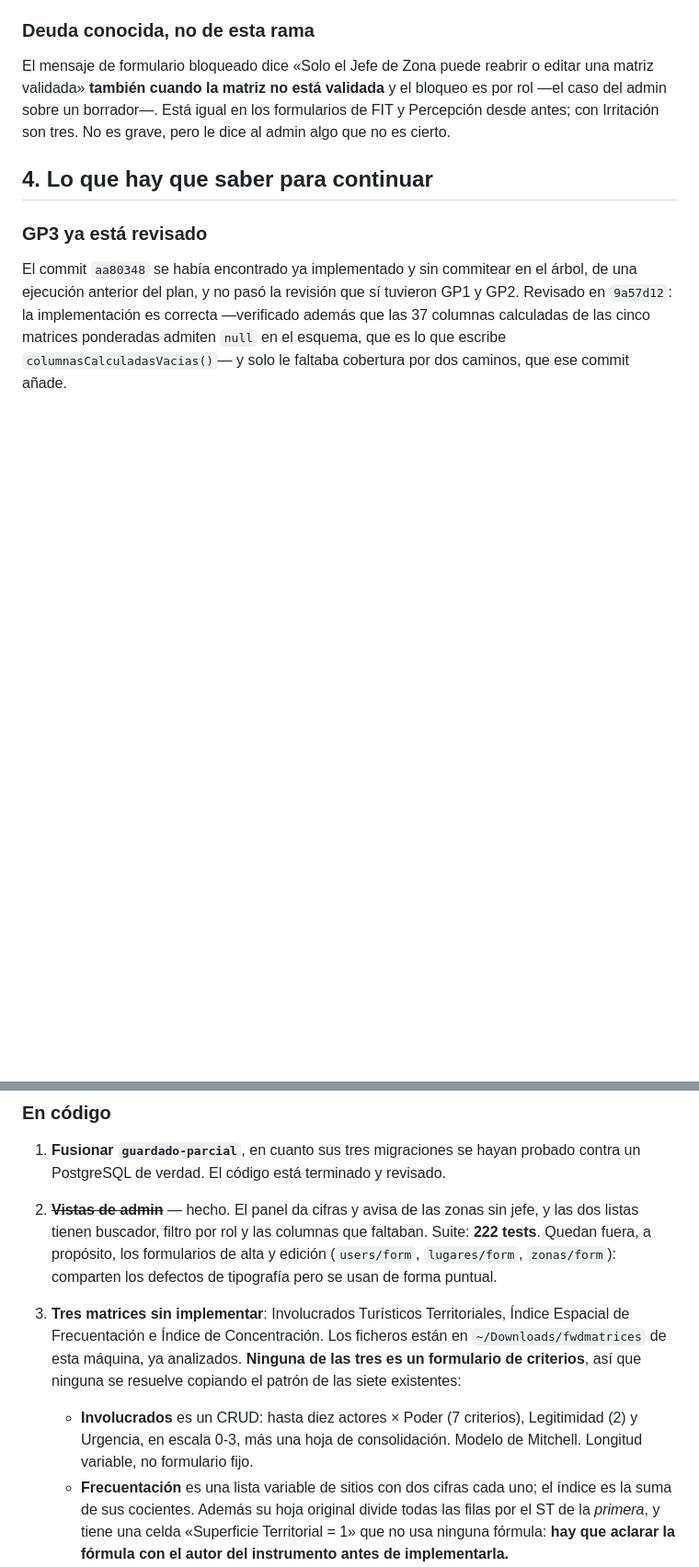
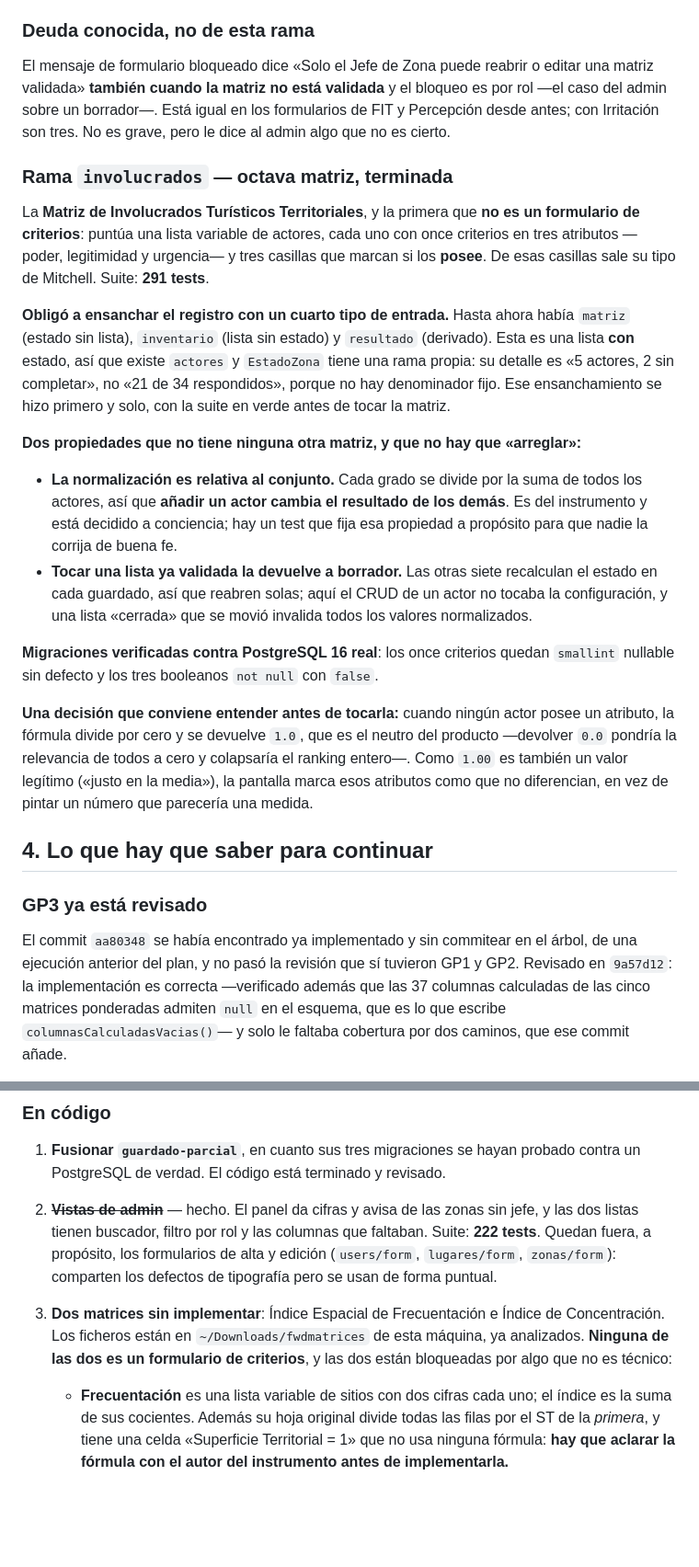
Before and after one commit to Jhampier-u/proyecto-turismo, a Markdown page: docs/ESTADO-PROYECTO.md, 2 parts joined by grey strips. Shown at 92% size. GitHub-like rendering; blank space fills up the shorter version.

Commit message:
docs: la octava matriz queda terminada y quedan dos, las dos bloqueadas
Involucrados está completa, con sus dos migraciones verificadas contra un
PostgreSQL 16 real: los once criterios quedan smallint nullable sin defecto y
los tres booleanos not null con false.

Deja escritas las tres cosas que la hacen distinta y que no hay que «arreglar»:

- Obligó a un cuarto tipo de entrada en el registro. Es una lista CON estado, y
  antes solo había estado sin lista, lista sin estado y derivado. Su fila dice
  «5 actores, 2 sin completar» y no «21 de 34», porque no hay denominador fijo.
- La normalización es relativa al conjunto: añadir un actor cambia el resultado
  de los demás. Hay un test que fija esa propiedad a propósito.
- Tocar una lista ya validada la devuelve a borrador. Las otras siete reabren
  solas porque recalculan el estado en cada guardado; aquí el CRUD de un actor
  no tocaba la configuración, y una lista «cerrada» que se movió invalida todos
  los valores normalizados.

Y explica el 1.0 de la división por cero, que es el neutro del producto y no un
parche: devolver 0.0 pondría la relevancia de todos a cero y colapsaría el
ranking. Como 1.00 es también un valor legítimo, la pantalla marca esos
atributos como que no diferencian en vez de pintar un número.

Las dos que quedan siguen bloqueadas por decisiones que no son técnicas.

Co-Authored-By: Claude Opus 5 <noreply@anthropic.com>

```diff
--- a/docs/ESTADO-PROYECTO.md
+++ b/docs/ESTADO-PROYECTO.md
@@ -184,6 +184,43 @@ bloqueo es por rol —el caso del admin sobre un borrador—. Está igual en los
 formularios de FIT y Percepción desde antes; con Irritación son tres. No es
 grave, pero le dice al admin algo que no es cierto.
 
+### Rama `involucrados` — octava matriz, terminada
+
+La **Matriz de Involucrados Turísticos Territoriales**, y la primera que **no es
+un formulario de criterios**: puntúa una lista variable de actores, cada uno con
+once criterios en tres atributos —poder, legitimidad y urgencia— y tres casillas
+que marcan si los **posee**. De esas casillas sale su tipo de Mitchell. Suite:
+**291 tests**.
+
+**Obligó a ensanchar el registro con un cuarto tipo de entrada.** Hasta ahora
+había `matriz` (estado sin lista), `inventario` (lista sin estado) y `resultado`
+(derivado). Esta es una lista **con** estado, así que existe `actores` y
+`EstadoZona` tiene una rama propia: su detalle es «5 actores, 2 sin completar»,
+no «21 de 34 respondidos», porque no hay denominador fijo. Ese ensanchamiento se
+hizo primero y solo, con la suite en verde antes de tocar la matriz.
+
+**Dos propiedades que no tiene ninguna otra matriz, y que no hay que
+«arreglar»:**
+
+- **La normalización es relativa al conjunto.** Cada grado se divide por la suma
+  de todos los actores, así que **añadir un actor cambia el resultado de los
+  demás**. Es del instrumento y está decidido a conciencia; hay un test que fija
+  esa propiedad a propósito para que nadie la corrija de buena fe.
+- **Tocar una lista ya validada la devuelve a borrador.** Las otras siete
+  recalculan el estado en cada guardado, así que reabren solas; aquí el CRUD de
+  un actor no tocaba la configuración, y una lista «cerrada» que se movió
+  invalida todos los valores normalizados.
+
+**Migraciones verificadas contra PostgreSQL 16 real**: los once criterios quedan
+`smallint` nullable sin defecto y los tres booleanos `not null` con `false`.
+
+**Una decisión que conviene entender antes de tocarla:** cuando ningún actor
+posee un atributo, la fórmula divide por cero y se devuelve `1.0`, que es el
+neutro del producto —devolver `0.0` pondría la relevancia de todos a cero y
+colapsaría el ranking entero—. Como `1.00` es también un valor legítimo («justo
+en la media»), la pantalla marca esos atributos como que no diferencian, en vez
+de pintar un número que parecería una medida.
+
 ## 4. Lo que hay que saber para continuar
 
 ### GP3 ya está revisado
@@ -314,15 +351,11 @@ niveles de anidamiento— y ninguno se movió con el cambio.
    faltaban. Suite: **222 tests**. Quedan fuera, a propósito, los formularios
    de alta y edición (`users/form`, `lugares/form`, `zonas/form`): comparten
    los defectos de tipografía pero se usan de forma puntual.
-3. **Tres matrices sin implementar**: Involucrados Turísticos Territoriales,
-   Índice Espacial de Frecuentación e Índice de Concentración. Los ficheros
-   están en `~/Downloads/fwdmatrices` de esta máquina, ya analizados. **Ninguna
-   de las tres es un formulario de criterios**, así que ninguna se resuelve
-   copiando el patrón de las siete existentes:
+3. **Dos matrices sin implementar**: Índice Espacial de Frecuentación e Índice
+   de Concentración. Los ficheros están en `~/Downloads/fwdmatrices` de esta
+   máquina, ya analizados. **Ninguna de las dos es un formulario de criterios**,
+   y las dos están bloqueadas por algo que no es técnico:
 
-   - **Involucrados** es un CRUD: hasta diez actores × Poder (7 criterios),
-     Legitimidad (2) y Urgencia, en escala 0-3, más una hoja de consolidación.
-     Modelo de Mitchell. Longitud variable, no formulario fijo.
    - **Frecuentación** es una lista variable de sitios con dos cifras cada uno;
      el índice es la suma de sus cocientes. Además su hoja original divide todas
      las filas por el ST de la *primera*, y tiene una celda «Superficie
```
